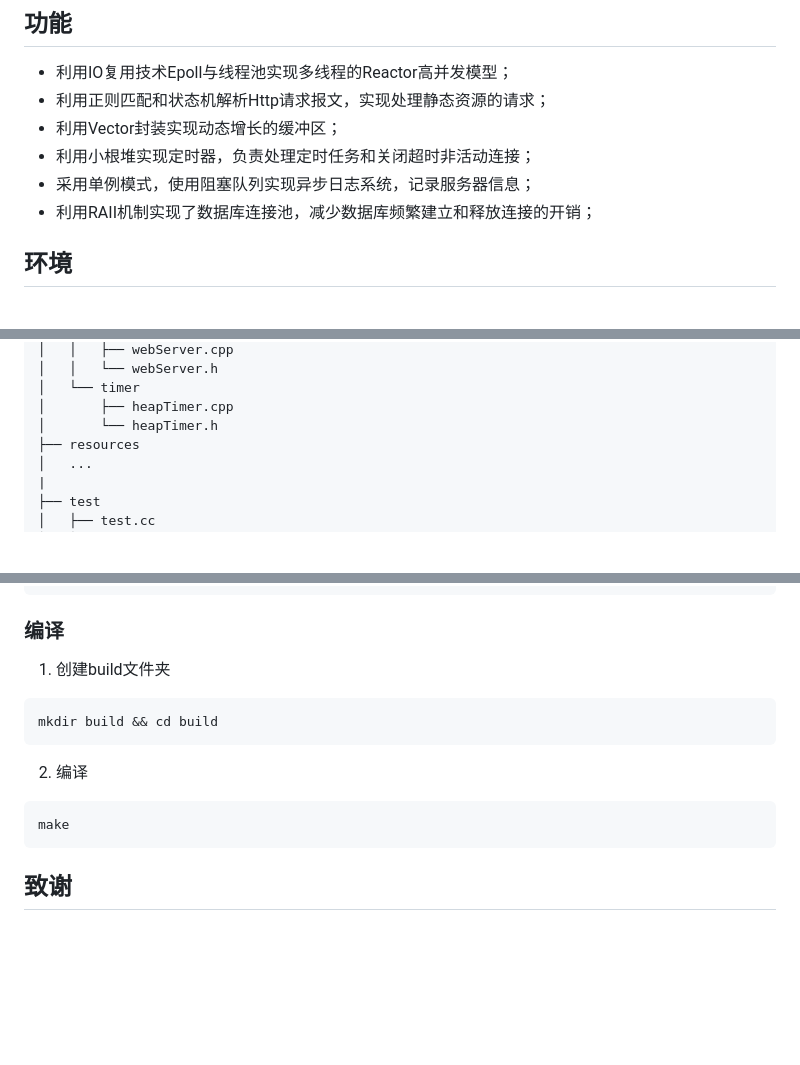
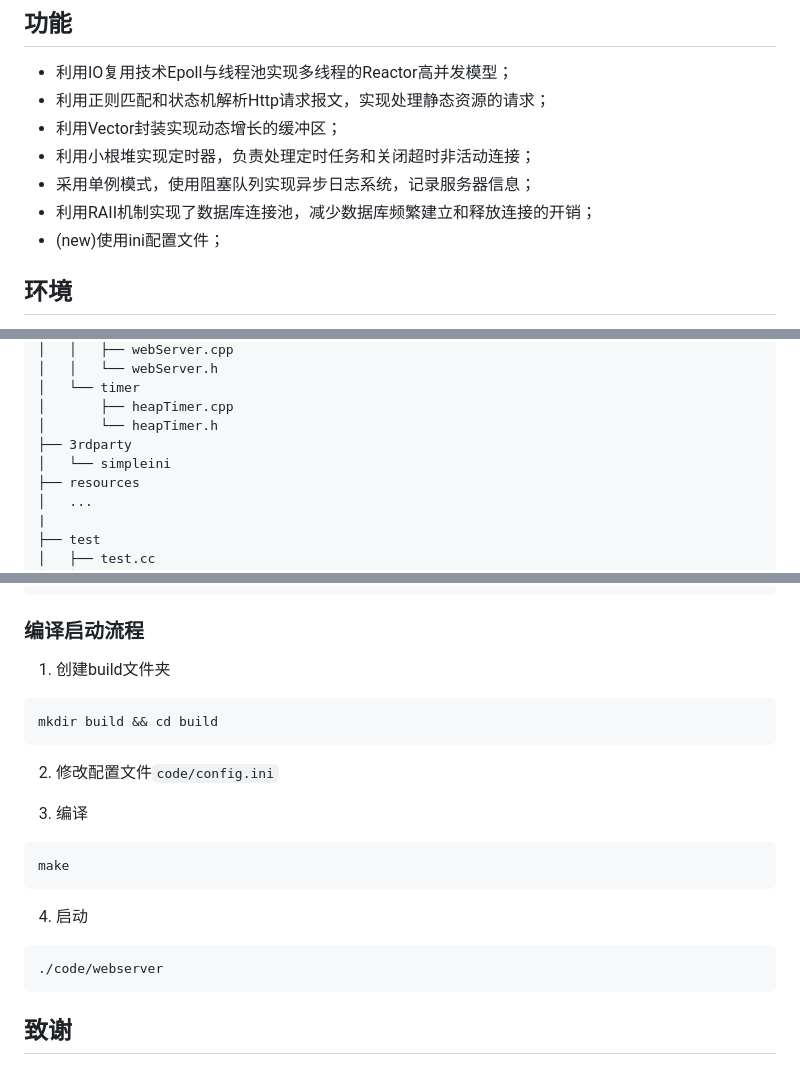
Before and after one commit to D-XH/WebServer, a Markdown page: README.md, 3 parts joined by grey strips. GitHub-like rendering; blank space fills up the shorter version.

Commit message:
docs: update readme.md

````diff
--- a/README.md
+++ b/README.md
@@ -7,6 +7,7 @@
 * 利用小根堆实现定时器，负责处理定时任务和关闭超时非活动连接；
 * 采用单例模式，使用阻塞队列实现异步日志系统，记录服务器信息；
 * 利用RAII机制实现了数据库连接池，减少数据库频繁建立和释放连接的开销；
+* (new)使用ini配置文件；
 ## 环境
 * linux
 * c++17
@@ -47,6 +48,8 @@
 │   └── timer
 │       ├── heapTimer.cpp
 │       └── heapTimer.h
+├── 3rdparty
+│   └── simpleini
 ├── resources
 │   ...
 |
@@ -72,16 +75,22 @@
 +----------+------------------------------------------------------------------------------------------------------------------------------------------------------------------------------------------------+
 ```
 
-### 编译
+### 编译启动流程
 1. 创建build文件夹
 ```shell
 mkdir build && cd build
 ```
-2. 编译
+2. 修改配置文件`code/config.ini`
+
+3. 编译
 ```shell
 make
 ```
 
+4. 启动
+```shell
+./code/webserver
+```
 ## 致谢
 Linux高性能服务器编程，游双著.
 [@qinguoyi](https://github.com/qinguoyi/TinyWebServer)
````
